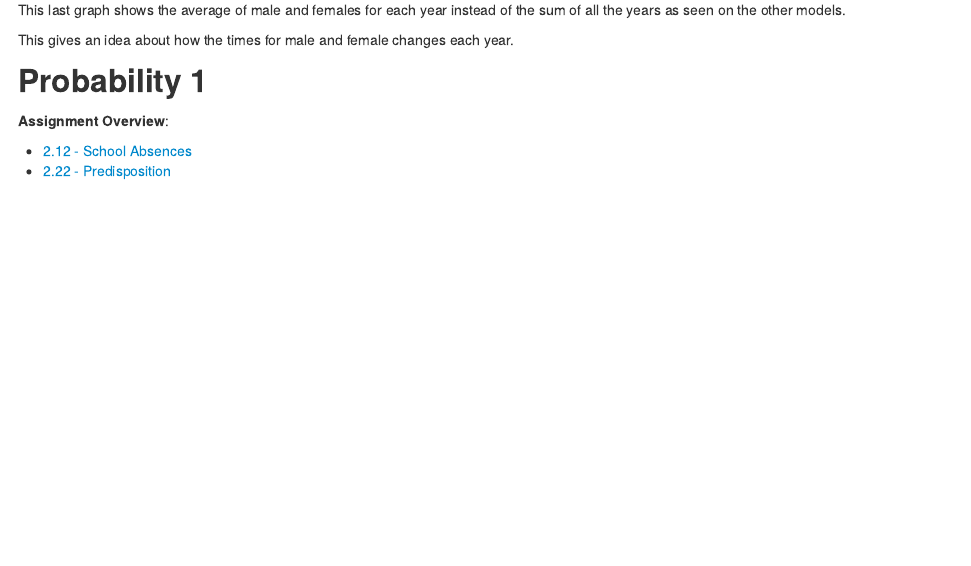
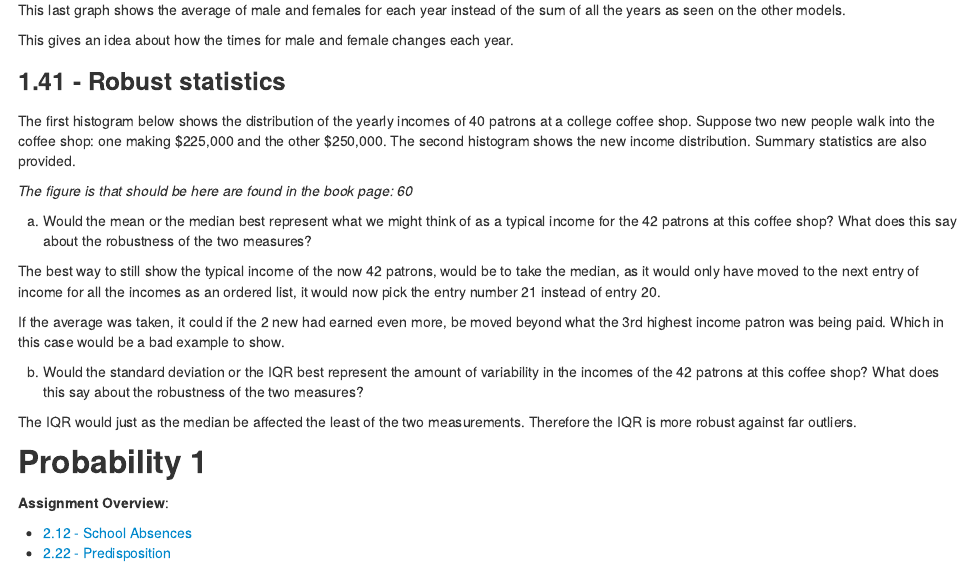
Before and after one commit to Wisienkas/Statistics, an R Markdown document (Homework.Rmd): the page in a window 1100 px wide, from 5310 px down. The pictures show the output file Homework.html that the author committed with the source, opened offline.

Commit message:
added 1.41

```diff
--- a/Homework.Rmd
+++ b/Homework.Rmd
@@ -304,7 +304,35 @@ instead of the sum of all the years as seen on the other models.
 
 This gives an idea about how the times for male and female changes each year.
 
+### <a name="1.41"><a/>1.41 - Robust statistics
 
+The first histogram below shows the distribution of the yearly incomes
+of 40 patrons at a college coffee shop. Suppose two new people
+walk into the coffee shop: one
+making $225,000 and the other $250,000. The second histogram shows
+the new income distribution. Summary statistics are also provided.
+
+<i>The figure is that should be here are found in the book page: 60</i>
+
+a. Would the mean or the median best represent what we might think of as a typical income
+for the 42 patrons at this coffee shop? What does this say about the robustness of the two measures?
+
+The best way to still show the typical income of the now 42 patrons,
+would be to take the median, as it would only have moved to the next
+entry of income for all the incomes as an ordered list, it would now
+pick the entry number 21 instead of entry 20.
+
+If the average was taken, it could if the 2 new had earned even more,
+be moved beyond what the 3rd highest income patron was being paid.
+Which in this case would be a bad example to show.
+
+b.  Would the standard deviation or the IQR best represent the
+amount of variability in the incomes of the 42 patrons at this coffee
+shop? What does this say about the robustness of the two measures?
+
+The IQR would just as the median be affected the least of the two
+measurements.
+Therefore the IQR is more robust against far outliers.
 
 ## <a name="P1"><a/>Probability 1
 
```
Also changed, not shown: Homework.html.
